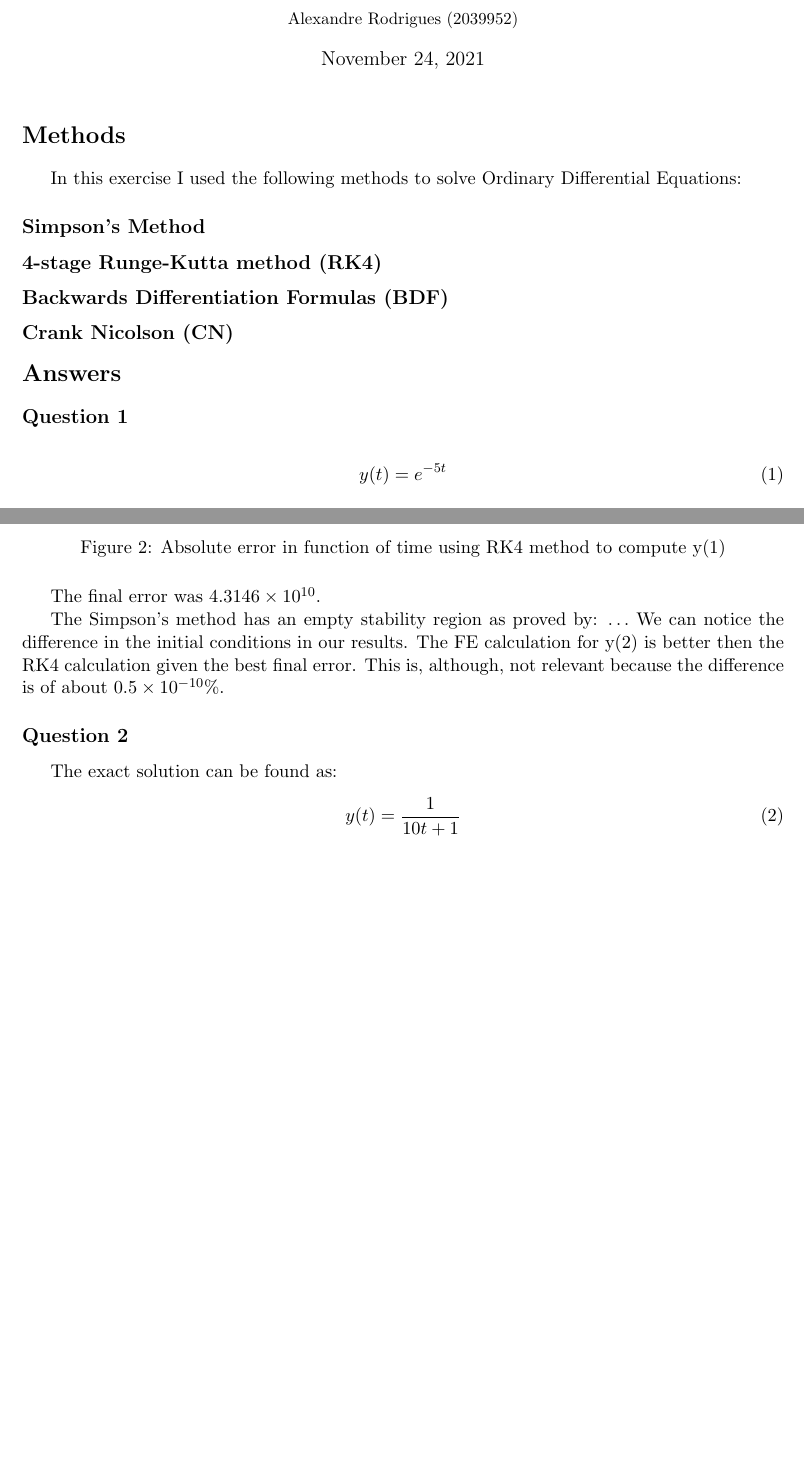
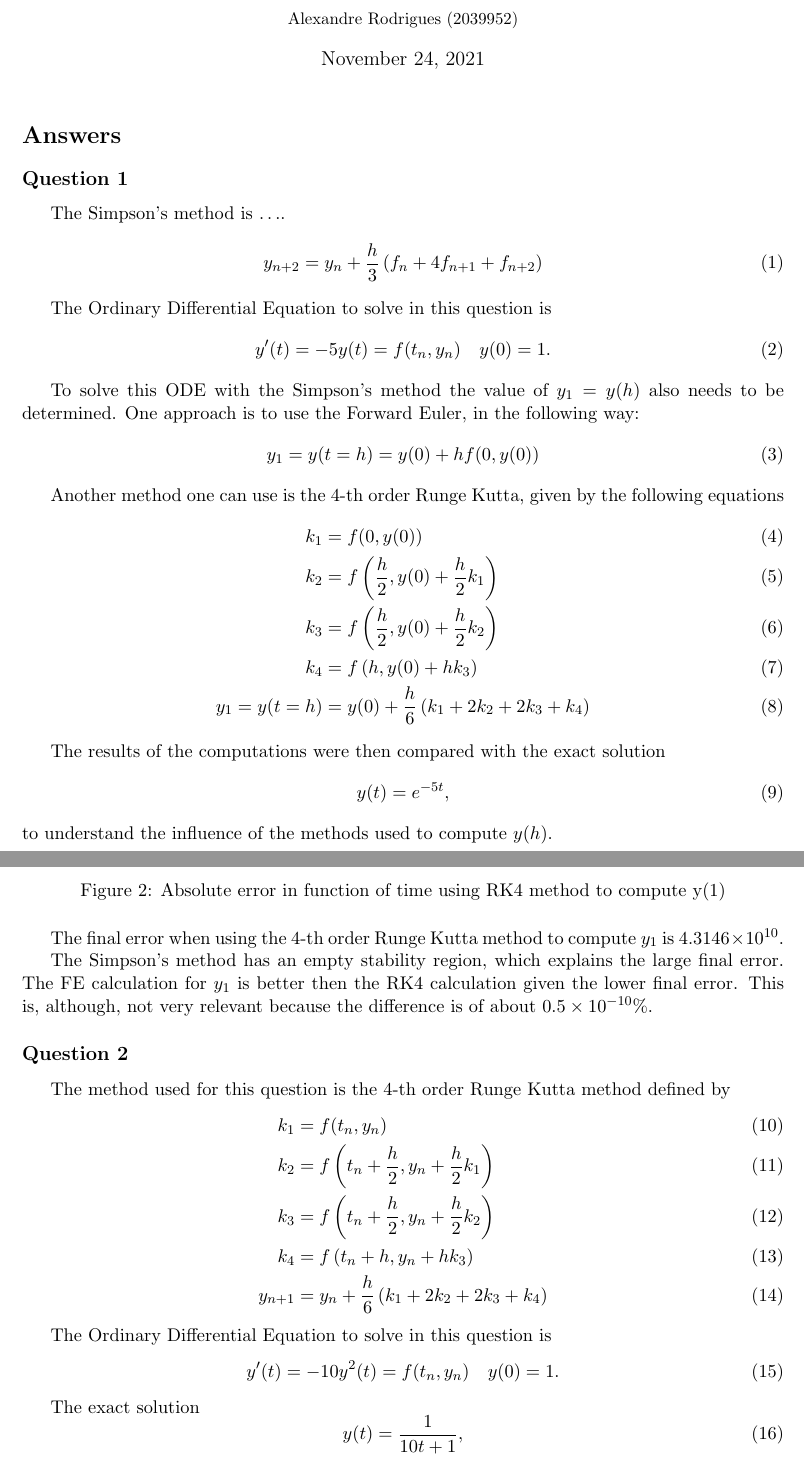
Before and after one commit to alexrocrod/NMDE, a LaTeX document (LaTeX/relatorio.tex): two parts of pages 1 and 3 of 8, joined at a grey line, cut so that both start at the same text, the shorter picture padded with empty space. Compiled offline with pdfLaTeX.

Commit message:
report almost final

```diff
--- a/LaTeX/relatorio.tex
+++ b/LaTeX/relatorio.tex
@@ -14,40 +14,45 @@
 \geometry{left=2.5cm, right=2.5cm, top=2.5cm, bottom=3cm}
 
 \begin{document}
-	% Upload all the source files and a report containing:
-	% Answer to theoretical questions,
-	% a brief description of the methods,
-	% some comments to the results
-	% all the outputs.
-
 	\title{Exercise \# 1. Numerical methods for ODES. }
 	\author{{\small Alexandre Rodrigues (2039952)}}
 	\date{\today}
 
 	\maketitle
 
+	\section*{Answers}
+		\subsection*{Question 1}
+		The Simpson's method is $\ldots$.
+		\begin{equation}
+			y_{n+2} = y_n + \frac{h}{3}\left( f_n + 4 f_{n+1} + f_{n+2} \right)
+		\end{equation}
 
-	\section*{Methods}
-		In this exercise I used the following methods to solve Ordinary Differential Equations:
+		The Ordinary Differential Equation to solve in this question is
+		\begin{equation}
+			y'(t) = -5y(t) = f(t_n,y_n)	\quad y(0) =1.
+		\end{equation}
 
-		\subsection*{Simpson's Method}
+		To solve this ODE with the Simpson's method the value of $ y_1 = y(h) $ also needs to be determined.
+		One approach is to use the Forward Euler, in the following way:
+		\begin{equation}
+			y_1 = y(t = h) = y(0) + h f(0,y(0))
+		\end{equation}
 
-		\subsection*{4-stage Runge-Kutta method (RK4)}
-
-		\subsection*{Backwards Differentiation Formulas (BDF)}
-
-		\subsection*{Crank Nicolson (CN)}
+		Another method one can use is the 4-th order Runge Kutta, given by the following equations
+		\begin{align}
+			k_1 &= f(0,y(0)) \\
+			k_2 &= f\left(\frac{h}{2},y(0) + \frac{h}{2}k_1\right) \\
+			k_3 &= f\left(\frac{h}{2},y(0) + \frac{h}{2}k_2\right)\\
+			k_4 &= f\left(h,y(0) + hk_3\right) \\
+			y_1 = y(t = h) &= y(0) + \frac{h}{6} \left(k_1 + 2k_2 + 2k_3 + k_4 \right)
+		\end{align}
 
 
-
-
-	\section*{Answers}
-		% answer to theoretical questions
-		\subsection*{Question 1}
-
+		The results of the computations were then compared with the exact solution
 		\begin{equation}
-			y(t) = e^{-5t}
+			y(t) = e^{-5t},
 		\end{equation}
+		to understand the influence of the methods used to compute $y(h)$.
 
 		\begin{figure}[H]
 			\centering
@@ -65,19 +70,32 @@
 			\label{fig:ex1_rk4}
 		\end{figure}
 
-		The final error was $4.3146 \times 10^{10}$.
+		The final error when using the 4-th order Runge Kutta method to compute $y_1$ is $4.3146 \times 10^{10}$.
 
-		The Simpson's method has an empty stability region as proved by: $\ldots$
-		We can notice the difference in the initial conditions in our results.
-		The FE calculation for y(2) is better then the RK4 calculation given the best final error.
-		This is, although, not relevant because the difference is of about $ 0.5 \times 10^{-10} \% $.
+		The Simpson's method has an empty stability region, which explains the large final error.
+		The FE calculation for $y_1$ is better then the RK4 calculation given the lower final error.
+		This is, although, not very relevant because the difference is of about $ 0.5 \times 10^{-10} \% $.
 
 		\subsection*{Question 2}
+		The method used for this question is the 4-th order Runge Kutta method defined by
+		\begin{align}
+			k_1 &= f(t_n,y_n) \\
+			k_2 &= f\left(t_n+\frac{h}{2},y_n + \frac{h}{2}k_1\right) \\
+			k_3 &= f\left(t_n+\frac{h}{2},y_n + \frac{h}{2}k_2\right)\\
+			k_4 &= f\left(t_n+h,y_n + hk_3\right) \\
+			y_{n+1} &= y_n + \frac{h}{6} \left(k_1 + 2k_2 + 2k_3 + k_4 \right)
+		\end{align}
 
-		The exact solution can be found as:
+		The Ordinary Differential Equation to solve in this question is
 		\begin{equation}
-			y(t) = \frac{1}{10t + 1}
+			y'(t) = -10y^2(t) = f(t_n,y_n)	\quad y(0) =1.
 		\end{equation}
+
+		The exact solution
+		\begin{equation}
+			y(t) = \frac{1}{10t + 1},
+		\end{equation}
+		which will be used to compute the error as the difference between the exact and the experimental solutions.
 
 		\begin{figure}[H]
 			\centering
```
Also changed, not shown: Homework_ODE.pdf, LaTeX/relatorio.pdf, LaTeX/relatorio.tex (42 more changed lines), 4 other files. Lines whose indentation alone changed are shown as unchanged.
